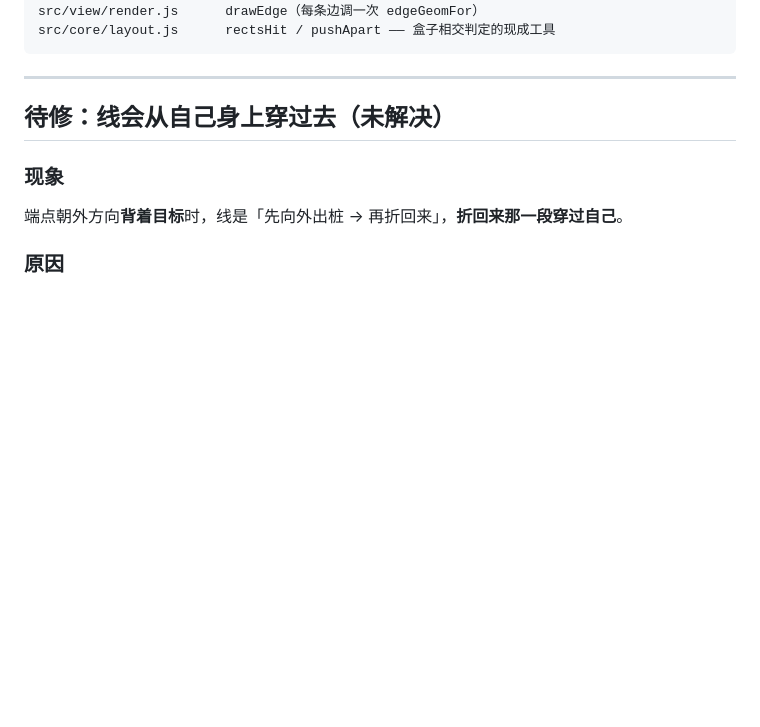
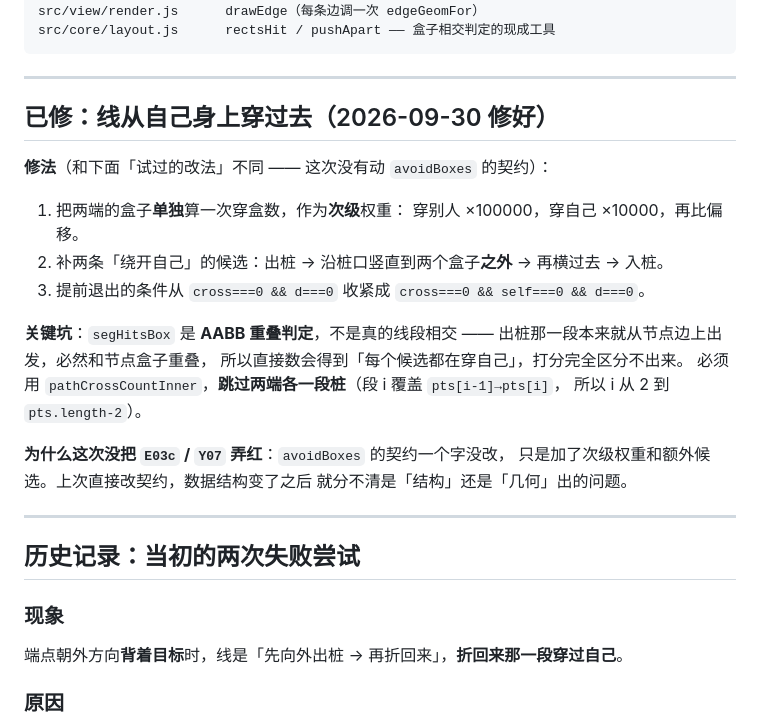
Before and after one commit to SGorgeous/Grapheon, a Markdown page: docs/routing-avoid-nodes.md, the part around the change. GitHub-like rendering; blank space fills up the shorter version.

```diff
--- a/docs/routing-avoid-nodes.md
+++ b/docs/routing-avoid-nodes.md
@@ -68,7 +68,28 @@ src/core/layout.js      rectsHit / pushApart —— 盒子相交判定的现成
 
 ---
 
-## 待修：线会从**自己**身上穿过去（未解决）
+## 已修：线从**自己**身上穿过去（2026-09-30 修好）
+
+**修法**（和下面「试过的改法」不同 —— 这次没有动 `avoidBoxes` 的契约）：
+
+1. 把两端的盒子**单独**算一次穿盒数，作为**次级**权重：
+   穿别人 ×100000，穿自己 ×10000，再比偏移。
+2. 补两条「绕开自己」的候选：出桩 → 沿桩口竖直到两个盒子**之外** → 再横过去 → 入桩。
+3. 提前退出的条件从 `cross===0 && d===0` 收紧成 `cross===0 && self===0 && d===0`。
+
+**关键坑**：`segHitsBox` 是 **AABB 重叠判定**，不是真的线段相交 ——
+出桩那一段本来就从节点边上出发，必然和节点盒子重叠，
+所以直接数会得到「每个候选都在穿自己」，打分完全区分不出来。
+必须用 `pathCrossCountInner`，**跳过两端各一段桩**（段 i 覆盖 `pts[i-1]→pts[i]`，
+所以 i 从 2 到 `pts.length-2`）。
+
+**为什么这次没把 `E03c` / `Y07` 弄红**：`avoidBoxes` 的契约一个字没改，
+只是加了次级权重和额外候选。上次直接改契约，数据结构变了之后
+就分不清是「结构」还是「几何」出的问题。
+
+---
+
+## 历史记录：当初的两次失败尝试
 
 ### 现象
 
```
Also changed, not shown: README.md (+2 -2 lines), docs-routing-self.png (added), 2 other files.
